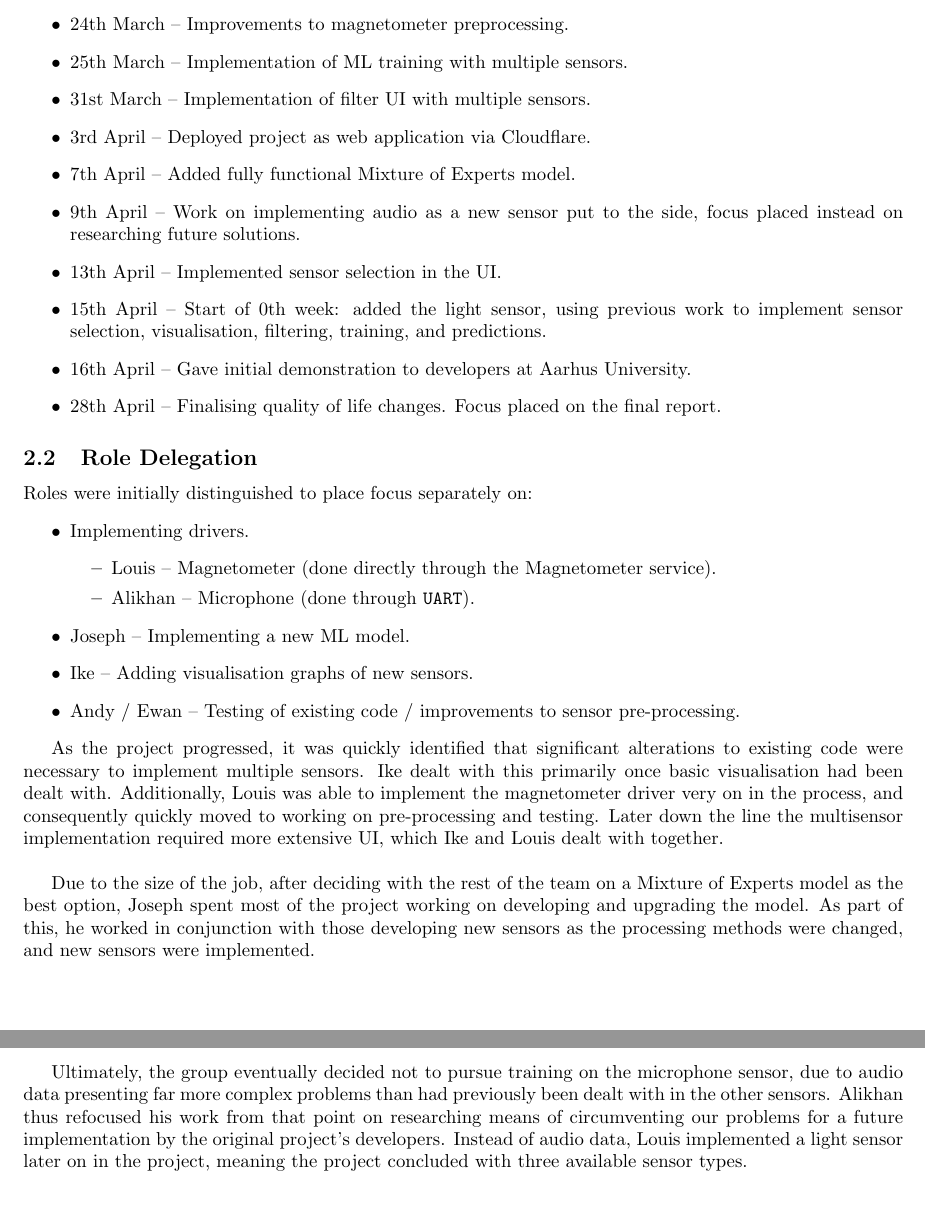
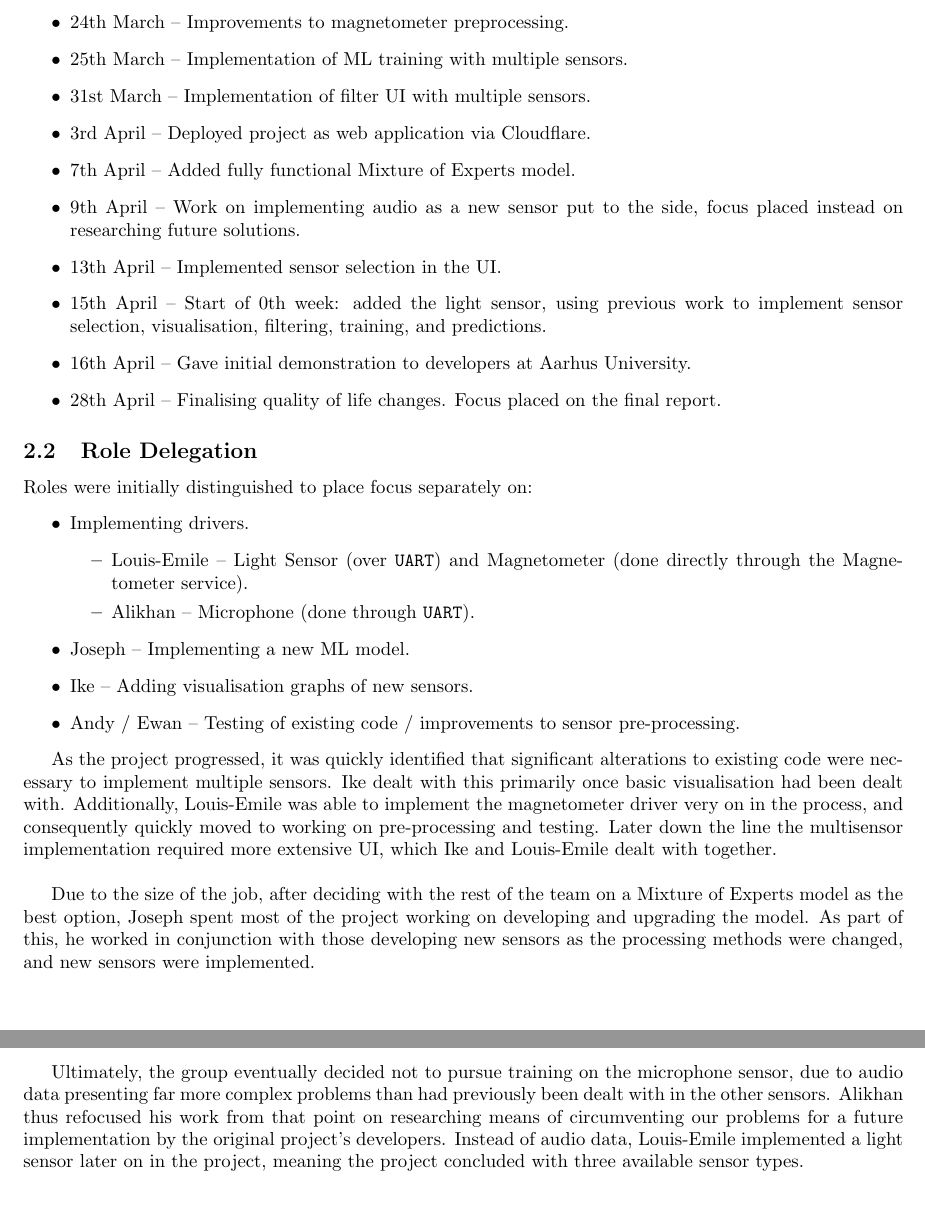
Before and after one commit to Ike-G/ox24-gdp-report, a LaTeX document (main.tex): two parts of pages 4 and 5 of 9, joined at a grey line, cut so that both start at the same text. Compiled offline with pdfLaTeX.

Commit message:
Change Louis -> Louis-Emile

```diff
--- a/main.tex
+++ b/main.tex
@@ -105,7 +105,7 @@ Roles were initially distinguished to place focus separately on:
 \begin{itemize}
   \item Implementing drivers.
         \begin{itemize}
-          \item Louis -- Magnetometer (done directly through the Magnetometer service).
+          \item Louis-Emile -- Light Sensor (over \verb|UART|) and Magnetometer (done directly through the Magnetometer service).
           \item Alikhan -- Microphone (done through \verb|UART|).
         \end{itemize}
   \item Joseph -- Implementing a new ML model.
@@ -113,11 +113,11 @@ Roles were initially distinguished to place focus separately on:
   \item Andy / Ewan -- Testing of existing code / improvements to sensor pre-processing.
 \end{itemize}
 
-As the project progressed, it was quickly identified that significant alterations to existing code were necessary to implement multiple sensors. Ike dealt with this primarily once basic visualisation had been dealt with. Additionally, Louis was able to implement the magnetometer driver very on in the process, and consequently quickly moved to working on pre-processing and testing. Later down the line the multisensor implementation required more extensive UI, which Ike and Louis dealt with together. \\
+As the project progressed, it was quickly identified that significant alterations to existing code were necessary to implement multiple sensors. Ike dealt with this primarily once basic visualisation had been dealt with. Additionally, Louis-Emile was able to implement the magnetometer driver very on in the process, and consequently quickly moved to working on pre-processing and testing. Later down the line the multisensor implementation required more extensive UI, which Ike and Louis-Emile dealt with together. \\
 
 Due to the size of the job, after deciding with the rest of the team on a Mixture of Experts model as the best option, Joseph spent most of the project working on developing and upgrading the model. As part of this, he worked in conjunction with those developing new sensors as the processing methods were changed, and new sensors were implemented. \\
 
-Ultimately, the group eventually decided not to pursue training on the microphone sensor, due to audio data presenting far more complex problems than had previously been dealt with in the other sensors. Alikhan thus refocused his work from that point on researching means of circumventing our problems for a future implementation by the original project's developers. Instead of audio data, Louis implemented a light sensor later on in the project, meaning the project concluded with three available sensor types.
+Ultimately, the group eventually decided not to pursue training on the microphone sensor, due to audio data presenting far more complex problems than had previously been dealt with in the other sensors. Alikhan thus refocused his work from that point on researching means of circumventing our problems for a future implementation by the original project's developers. Instead of audio data, Louis-Emile implemented a light sensor later on in the project, meaning the project concluded with three available sensor types.
 
 \section{Implementation}%
 \label{sec:implementation}
```
